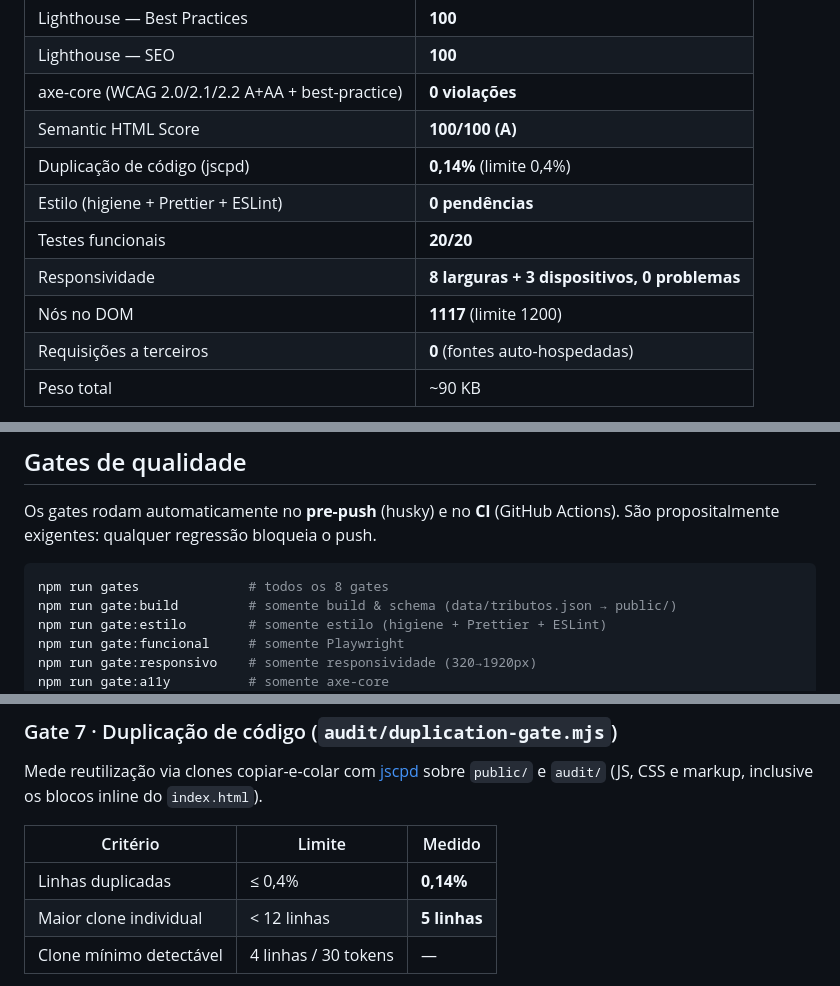
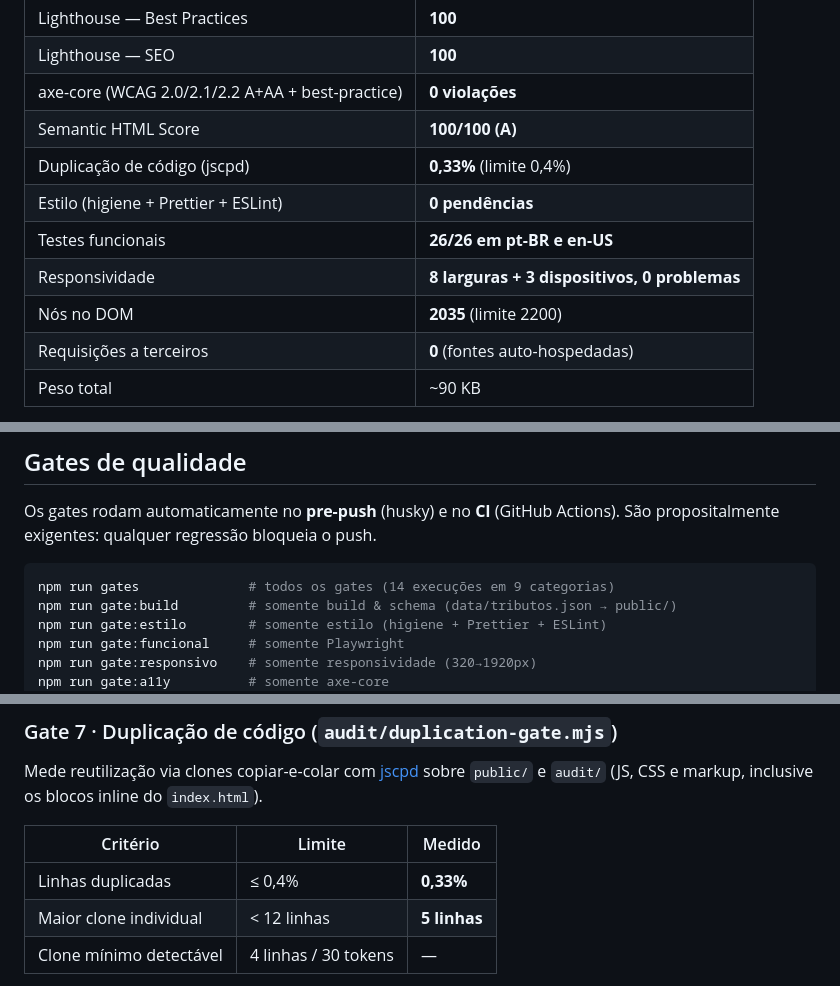
Before and after one commit to IgorGuariroba/guia-tributos-brasil, a Markdown page: README.md, 3 parts joined by grey strips. Drawn GitHub-style.

````diff
--- a/README.md
+++ b/README.md
@@ -23,11 +23,11 @@ catalogado quando há ligação sustentada. Estilo visual **brutalista**.
 | Lighthouse — SEO                                 | **100**                                      |
 | axe-core (WCAG 2.0/2.1/2.2 A+AA + best-practice) | **0 violações**                              |
 | Semantic HTML Score                              | **100/100 (A)**                              |
-| Duplicação de código (jscpd)                     | **0,14%** (limite 0,4%)                      |
+| Duplicação de código (jscpd)                     | **0,33%** (limite 0,4%)                      |
 | Estilo (higiene + Prettier + ESLint)             | **0 pendências**                             |
-| Testes funcionais                                | **20/20**                                    |
+| Testes funcionais                                | **26/26 em pt-BR e en-US**                   |
 | Responsividade                                   | **8 larguras + 3 dispositivos, 0 problemas** |
-| Nós no DOM                                       | **1117** (limite 1200)                       |
+| Nós no DOM                                       | **2035** (limite 2200)                       |
 | Requisições a terceiros                          | **0** (fontes auto-hospedadas)               |
 | Peso total                                       | ~90 KB                                       |
 
@@ -156,7 +156,7 @@ Os gates rodam automaticamente no **pre-push** (husky) e no **CI** (GitHub Actio
 São propositalmente exigentes: qualquer regressão bloqueia o push.
 
 ```bash
-npm run gates              # todos os 8 gates
+npm run gates              # todos os gates (14 execuções em 9 categorias)
 npm run gate:build         # somente build & schema (data/tributos.json → public/)
 npm run gate:estilo        # somente estilo (higiene + Prettier + ESLint)
 npm run gate:funcional     # somente Playwright
@@ -282,7 +282,7 @@ sobre `public/` e `audit/` (JS, CSS e markup, inclusive os blocos inline do `ind
 
 | Critério                | Limite               | Medido       |
 | ----------------------- | -------------------- | ------------ |
-| Linhas duplicadas       | ≤ 0,4%               | **0,14%**    |
+| Linhas duplicadas       | ≤ 0,4%               | **0,33%**    |
 | Maior clone individual  | < 12 linhas          | **5 linhas** |
 | Clone mínimo detectável | 4 linhas / 30 tokens | —            |
 
````
Also changed, not shown: other parts of README.md (+4 -4 lines), docs/plano-de-melhoria.md (+4 -0 lines).
